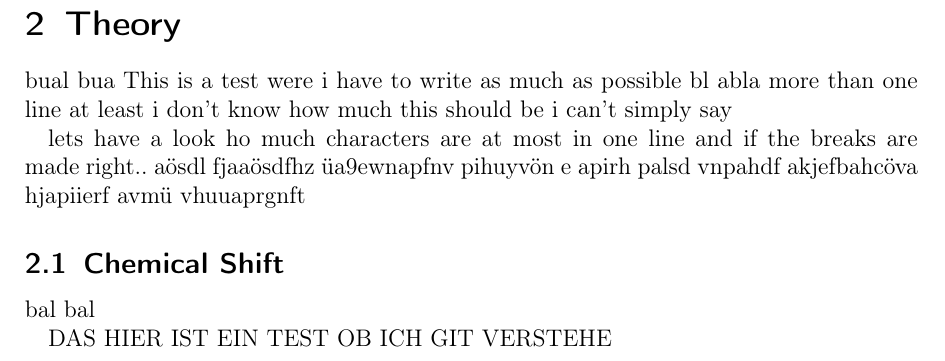
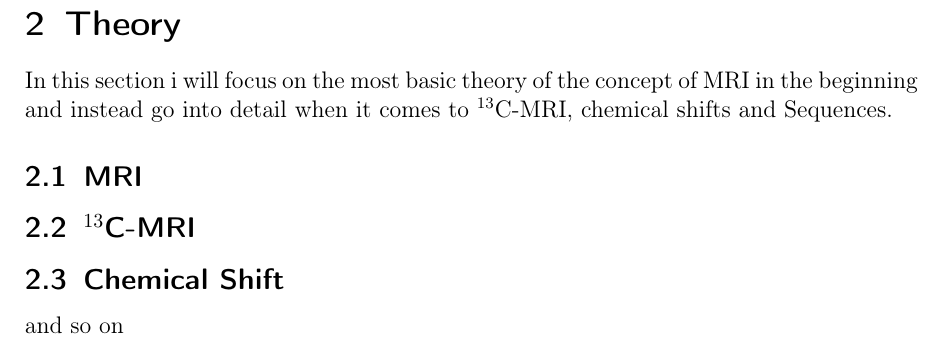
Before and after one commit to lynch829/MTPhys2015CM, a LaTeX thesis (main_Master_Thesis.tex, which reads part_Theory.tex): part of page 4 of 6, cut so that both start at the same text. Compiled offline with pdfLaTeX.

Commit message:
changed some text

```diff
--- a/part_Theory.tex
+++ b/part_Theory.tex
@@ -1,9 +1,20 @@
+%###################################################################################
+%	File: 					part_Theory.tex
+%
+%	Author: 				Christoph Müller
+%	Date started writing:	13.07.2015
+%
+%	Topic: 					part of Master Thesis
+%	Title: 					"Fast MRI methods for metabolite mapping."
+%	Section:				"Theory"
+%
+%###################################################################################
+
 \section{Theory}
-bual bua This is a test were i have to write as much as possible bl abla more than one line at least i don't know how much this should be i can't simply say
+In this section i will focus on the most basic theory of the concept of MRI in the beginning and instead go into detail when it comes to $^{13}$C-MRI, chemical shifts and Sequences.
 
-lets have a look ho much characters are at most in one line and if the breaks are made right.. aösdl fjaaösdfhz üa9ewnapfnv pihuyvön e apirh palsd vnpahdf akjefbahcöva hjapiierf avmü vhuuaprgnft
+\subsection{MRI}
+\subsection{$^{13}$C-MRI}
+\subsection{Chemical Shift}
 
-\subsection{Chemical Shift}
-bal bal
-
-DAS HIER IST EIN TEST OB ICH GIT VERSTEHE
+and so on
```
